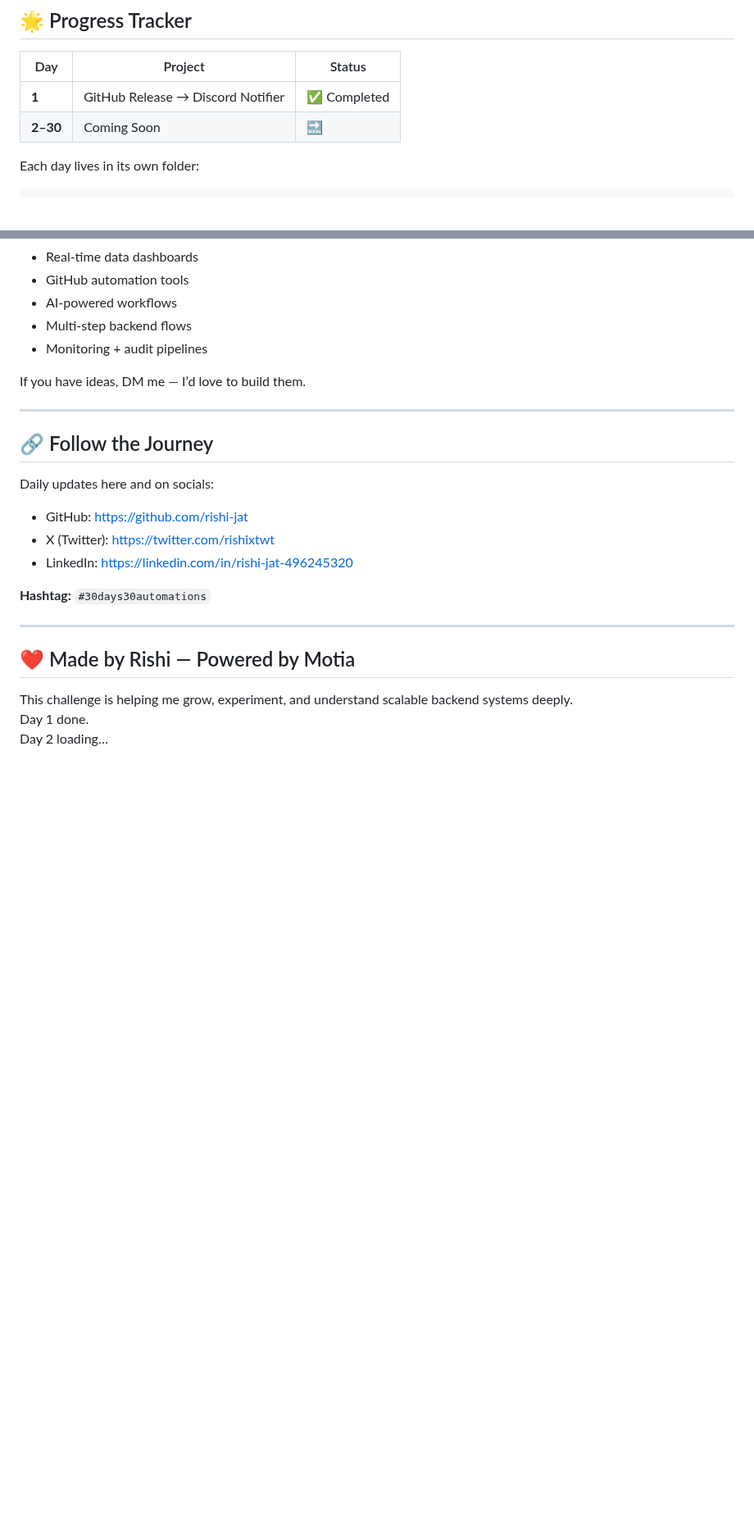
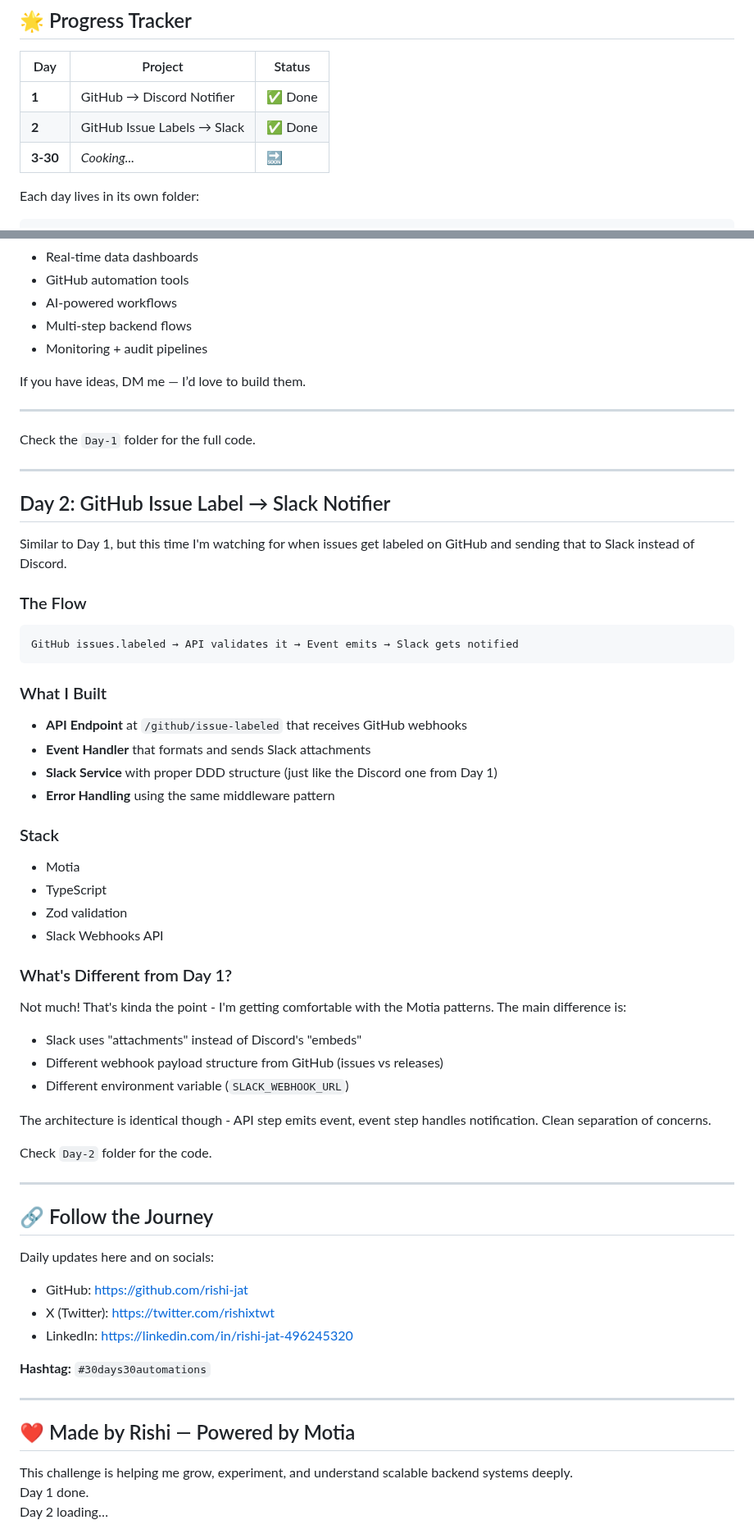
Before and after one commit to rishi-jat/motia-30days-30automations, a Markdown page: README.md, 2 parts joined by grey strips. Shown at 82% size. Drawn GitHub-style; blank space fills up the shorter version.

Commit message:
made changes in readme
Signed-off-by: Rishi Jat <rishijat098@gmail.com>

````diff
--- a/README.md
+++ b/README.md
@@ -12,8 +12,9 @@ The goal is simple:
 
 | Day | Project | Status |
 |-----|---------|--------|
-| **1** | GitHub Release → Discord Notifier | ✅ Completed |
-| **2–30** | Coming Soon | 🔜 |
+| **1** | GitHub → Discord Notifier | ✅ Done |
+| **2** | GitHub Issue Labels → Slack | ✅ Done |
+| **3-30** | *Cooking...* | 🔜 |
 
 Each day lives in its own folder:
 
@@ -125,6 +126,47 @@ If you have ideas, DM me — I’d love to build them.
 
 ---
 
+Check the `Day-1` folder for the full code.
+
+---
+
+## Day 2: GitHub Issue Label → Slack Notifier
+
+Similar to Day 1, but this time I'm watching for when issues get labeled on GitHub and sending that to Slack instead of Discord.
+
+### The Flow
+
+```
+GitHub issues.labeled → API validates it → Event emits → Slack gets notified
+```
+
+### What I Built
+
+- **API Endpoint** at `/github/issue-labeled` that receives GitHub webhooks
+- **Event Handler** that formats and sends Slack attachments
+- **Slack Service** with proper DDD structure (just like the Discord one from Day 1)
+- **Error Handling** using the same middleware pattern
+
+### Stack
+
+- Motia
+- TypeScript
+- Zod validation
+- Slack Webhooks API
+
+### What's Different from Day 1?
+
+Not much! That's kinda the point - I'm getting comfortable with the Motia patterns. The main difference is:
+- Slack uses "attachments" instead of Discord's "embeds"
+- Different webhook payload structure from GitHub (issues vs releases)
+- Different environment variable (`SLACK_WEBHOOK_URL`)
+
+The architecture is identical though - API step emits event, event step handles notification. Clean separation of concerns.
+
+Check `Day-2` folder for the code.
+
+---
+
 ## 🔗 Follow the Journey
 
 Daily updates here and on socials:
````
